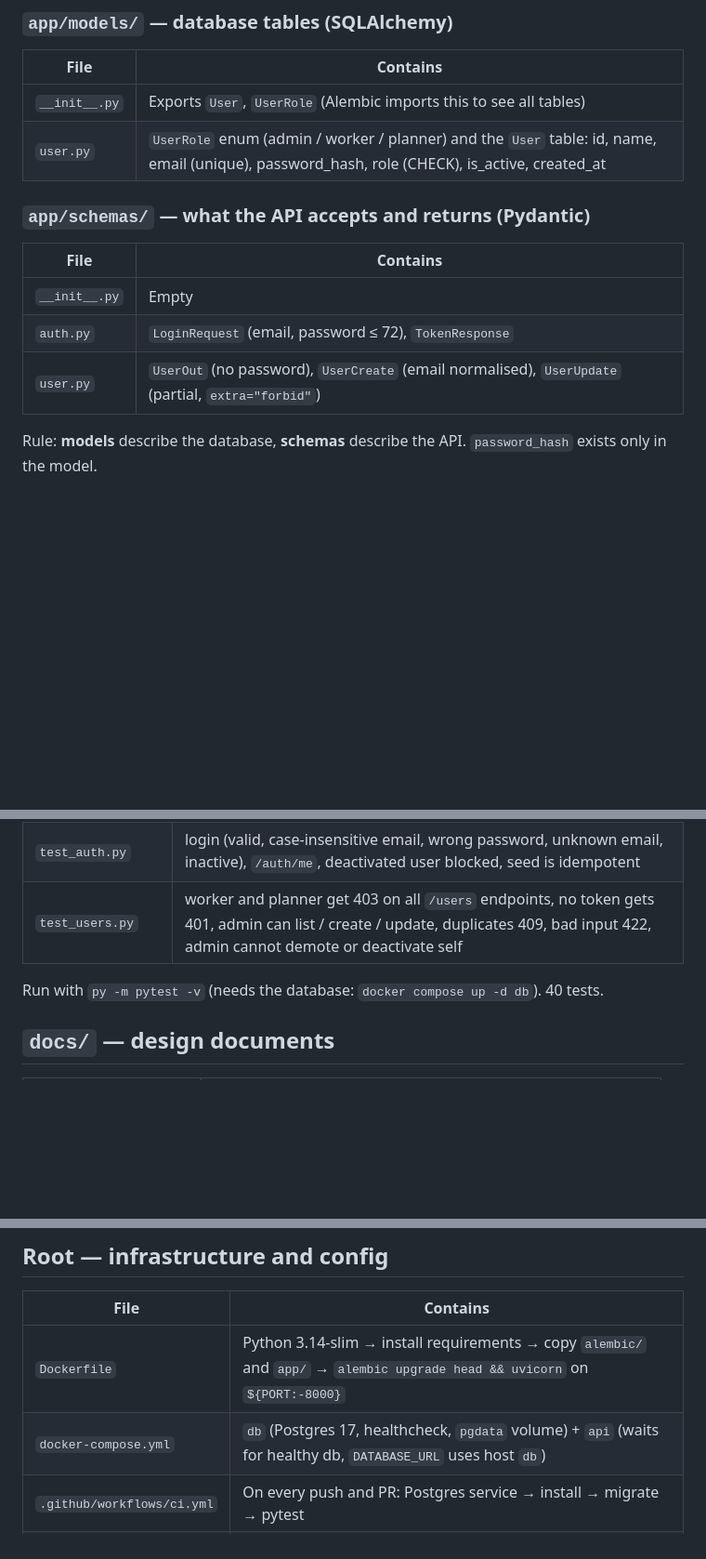
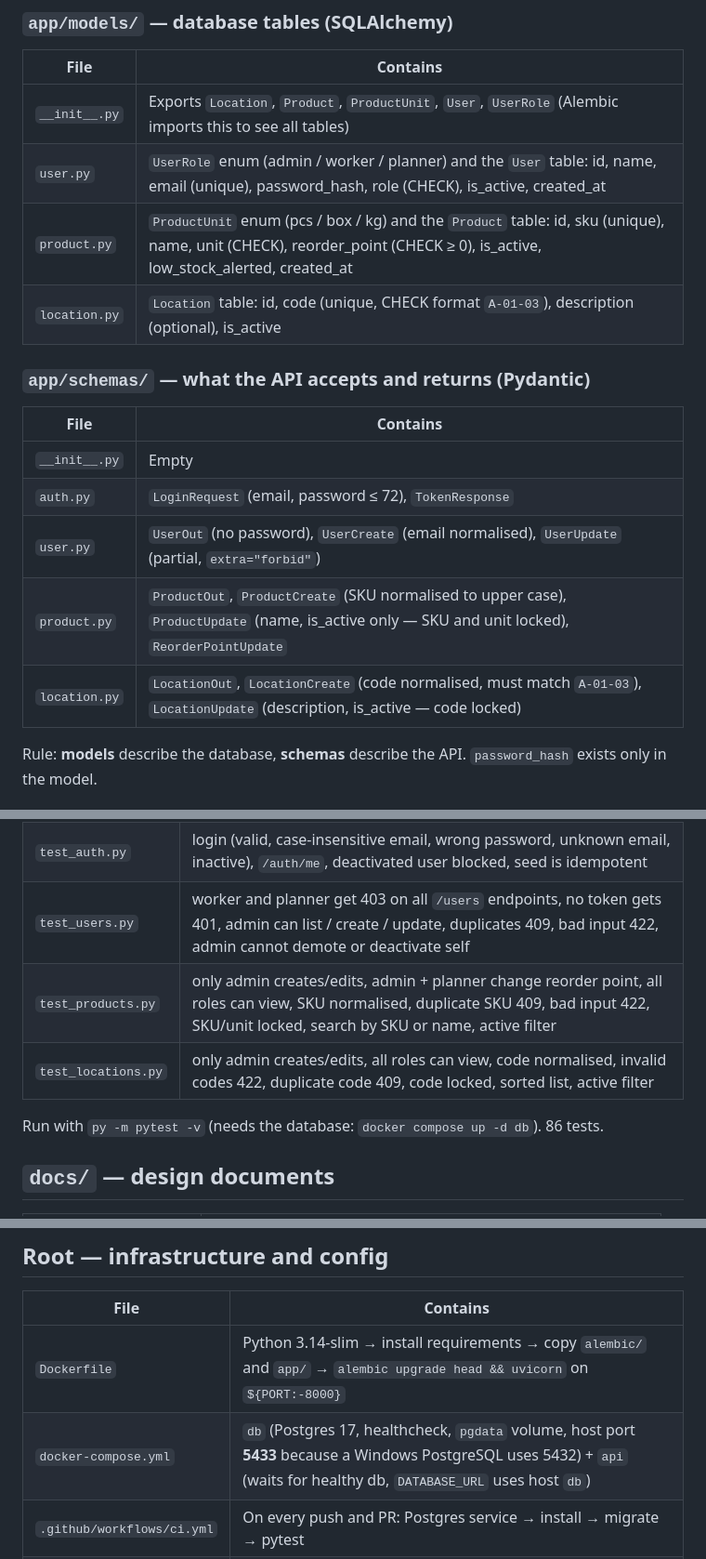
Before and after one commit to Amirrabah/smart-warehouse-management, a Markdown page: docs/project-structure.md, 3 parts joined by grey strips. Shown at 93% size. Drawn GitHub-style; blank space fills up the shorter version.

```diff
--- a/docs/project-structure.md
+++ b/docs/project-structure.md
@@ -67,8 +79,10 @@ Not in Git (local only, on purpose): `.env` (real secrets), `.venv/` (installed
 
 | File | Contains |
 |---|---|
-| `__init__.py` | Exports `User`, `UserRole` (Alembic imports this to see all tables) |
+| `__init__.py` | Exports `Location`, `Product`, `ProductUnit`, `User`, `UserRole` (Alembic imports this to see all tables) |
 | `user.py` | `UserRole` enum (admin / worker / planner) and the `User` table: id, name, email (unique), password_hash, role (CHECK), is_active, created_at |
+| `product.py` | `ProductUnit` enum (pcs / box / kg) and the `Product` table: id, sku (unique), name, unit (CHECK), reorder_point (CHECK ≥ 0), is_active, low_stock_alerted, created_at |
+| `location.py` | `Location` table: id, code (unique, CHECK format `A-01-03`), description (optional), is_active |
 
 ### `app/schemas/` — what the API accepts and returns (Pydantic)
 
@@ -77,6 +91,8 @@ Not in Git (local only, on purpose): `.env` (real secrets), `.venv/` (installed
 | `__init__.py` | Empty |
 | `auth.py` | `LoginRequest` (email, password ≤ 72), `TokenResponse` |
 | `user.py` | `UserOut` (no password), `UserCreate` (email normalised), `UserUpdate` (partial, `extra="forbid"`) |
+| `product.py` | `ProductOut`, `ProductCreate` (SKU normalised to upper case), `ProductUpdate` (name, is_active only — SKU and unit locked), `ReorderPointUpdate` |
+| `location.py` | `LocationOut`, `LocationCreate` (code normalised, must match `A-01-03`), `LocationUpdate` (description, is_active — code locked) |
 
 Rule: **models** describe the database, **schemas** describe the API. `password_hash` exists only in the model.
 
@@ -120,8 +142,10 @@ The container runs `alembic upgrade head` automatically on start.
 | `test_security.py` | hash ≠ password, verify works, salting, token round trip, tampered token rejected |
 | `test_auth.py` | login (valid, case-insensitive email, wrong password, unknown email, inactive), `/auth/me`, deactivated user blocked, seed is idempotent |
 | `test_users.py` | worker and planner get 403 on all `/users` endpoints, no token gets 401, admin can list / create / update, duplicates 409, bad input 422, admin cannot demote or deactivate self |
+| `test_products.py` | only admin creates/edits, admin + planner change reorder point, all roles can view, SKU normalised, duplicate SKU 409, bad input 422, SKU/unit locked, search by SKU or name, active filter |
+| `test_locations.py` | only admin creates/edits, all roles can view, code normalised, invalid codes 422, duplicate code 409, code locked, sorted list, active filter |
 
-Run with `py -m pytest -v` (needs the database: `docker compose up -d db`). 40 tests.
+Run with `py -m pytest -v` (needs the database: `docker compose up -d db`). 86 tests.
 
 ## `docs/` — design documents
 
@@ -138,7 +162,7 @@ Run with `py -m pytest -v` (needs the database: `docker compose up -d db`). 40 t
 | File | Contains |
 |---|---|
 | `Dockerfile` | Python 3.14-slim → install requirements → copy `alembic/` and `app/` → `alembic upgrade head && uvicorn` on `${PORT:-8000}` |
-| `docker-compose.yml` | `db` (Postgres 17, healthcheck, `pgdata` volume) + `api` (waits for healthy db, `DATABASE_URL` uses host `db`) |
+| `docker-compose.yml` | `db` (Postgres 17, healthcheck, `pgdata` volume, host port **5433** because a Windows PostgreSQL uses 5432) + `api` (waits for healthy db, `DATABASE_URL` uses host `db`) |
 | `.github/workflows/ci.yml` | On every push and PR: Postgres service → install → migrate → pytest |
 | `requirements.txt` | Pinned packages. Update with `py -m pip freeze \| Set-Content -Encoding ascii requirements.txt` |
 | `.env.example` | Variable names with placeholder values (committed) |
```
Also changed, not shown: other parts of docs/project-structure.md (+21 -3 lines).
